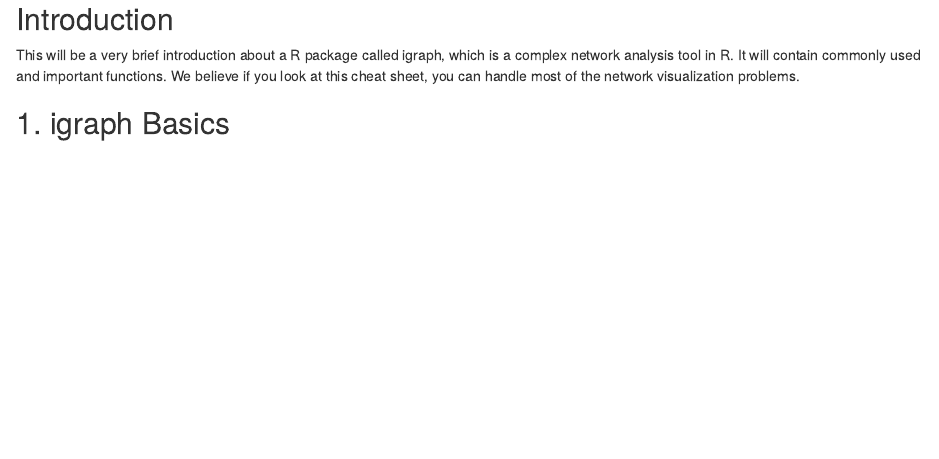
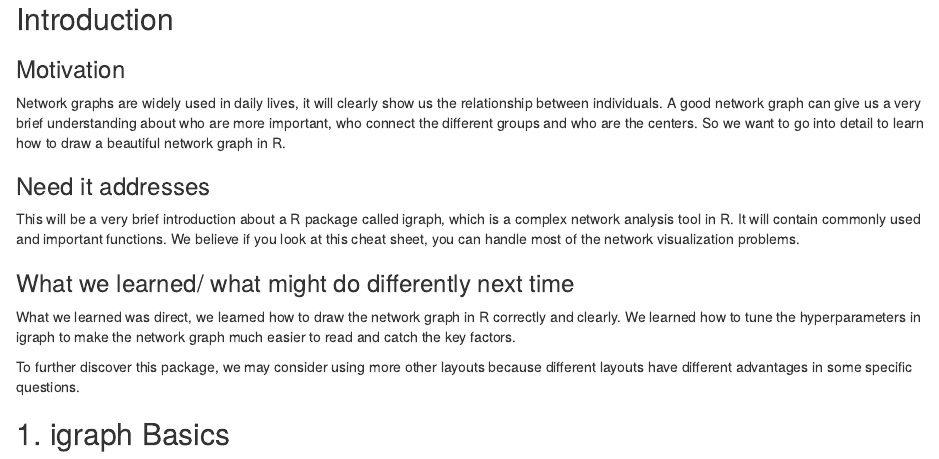
Before and after one commit to WayneLin552/igraph_in_R, an R Markdown document (igraph-in-r.Rmd): the page in a window 1100 px wide, from 140 px down. The pictures show the output file igraph-in-r.html that the author committed with the source, opened offline.

Commit message:
final round

````diff
--- a/igraph-in-r.Rmd
+++ b/igraph-in-r.Rmd
@@ -10,7 +10,19 @@
 
 ## Introduction
 
+### Motivation
+
+Network graphs are widely used in daily lives, it will clearly show us the relationship between individuals. A good network graph can give us a very brief understanding about who are more important, who connect the different groups and who are the centers. So we want to go into detail to learn how to draw a beautiful network graph in R.
+
+### Need it addresses
+
 This will be a very brief introduction about a R package called igraph, which is a complex network analysis tool in R. It will contain commonly used and important functions. We believe if you look at this cheat sheet, you can handle most of the network visualization problems.
+
+### What we learned/ what might do differently next time
+
+What we learned was direct, we learned how to draw the network graph in R correctly and clearly. We learned how to tune the hyperparameters in igraph to make the network graph much easier to read and catch the key factors.
+
+To further discover this package, we may consider using more other layouts because different layouts have different advantages in some specific questions.
 
 ```{r setup, include=FALSE}
 # this prevents package loading message from appearing in the rendered version of your problem set
````
Also changed, not shown: igraph-in-r.html.
